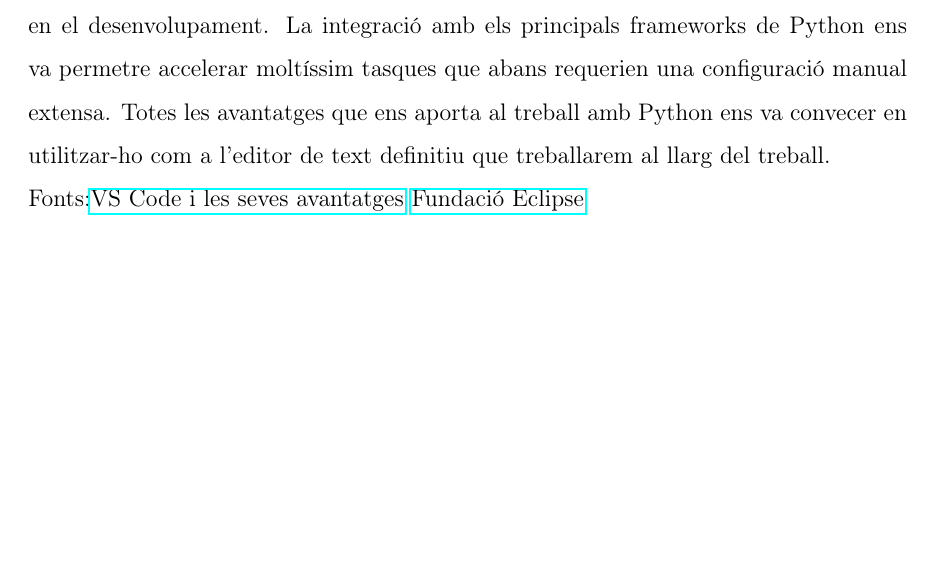
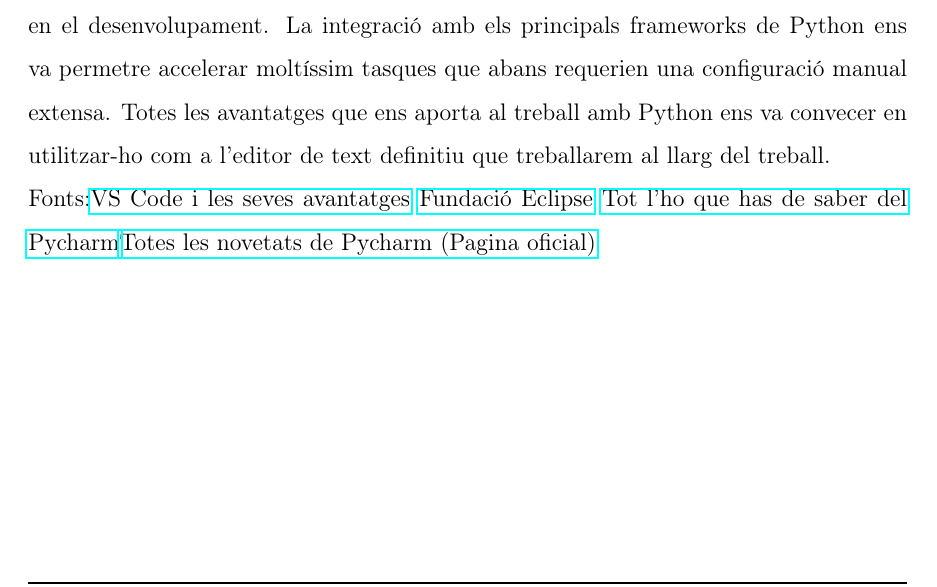
Before and after one commit to Rui564/TR-RJ-2025, a LaTeX book (memoria_RJ/memoriaRJ.tex, which reads memoria_RJ/capitols/metodologia/metodologia.tex): part of page 31 of 49, cut so that both start at the same text. Compiled offline with pdfLaTeX.

Commit message:
Afegit uns cuants fonts de pagina

```diff
--- a/memoria_RJ/capitols/metodologia/metodologia.tex
+++ b/memoria_RJ/capitols/metodologia/metodologia.tex
@@ -437,5 +437,5 @@ Característiques:
 \end{itemize}
 \textbf{La nostra experiència utilitzant Pycharm:}
 Després de fer una recerca molt amplia, finalment vam optar Pycharm. Després de estar utilitzant molt de temps ens vam donar compte la excepcionalitat que conte en el enfocament en Python, un dels aspectes que més ens va sorprendre va ser la seva capacitat per estalviar-nos temps significatiu en el desenvolupament. La integració amb els principals frameworks de Python ens va permetre accelerar moltíssim tasques que abans requerien una configuració manual extensa.  Totes les avantatges que ens aporta al treball amb Python  ens va convecer en utilitzar-ho com a l'editor de text definitiu que treballarem al llarg del treball.\\
-Fonts:\href{https://www.arsys.es/blog/que-es-visual-studio-code-y-cuales-son-sus-ventajas}{VS Code i les seves avantatges} \href{https://www.eclipse.org/}{Fundació Eclipse}
+Fonts:\href{https://www.arsys.es/blog/que-es-visual-studio-code-y-cuales-son-sus-ventajas}{VS Code i les seves avantatges} \href{https://www.eclipse.org/}{Fundació Eclipse} \href{https://datascientest.com/es/pycharm}{Tot l'ho que has de saber del Pycharm}\href{https://www.jetbrains.com/pycharm/whatsnew/#}{Totes les novetats de Pycharm (Pagina oficial)}
 %m'he quedat sense idea. Dema continuare amb potencia
```
